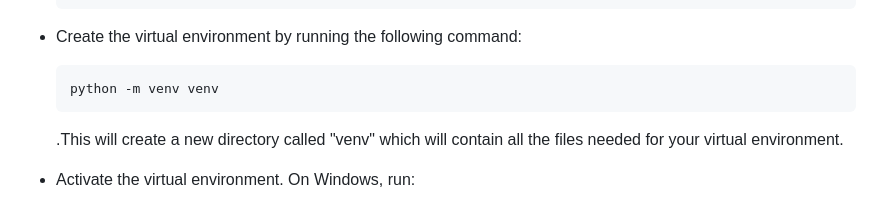
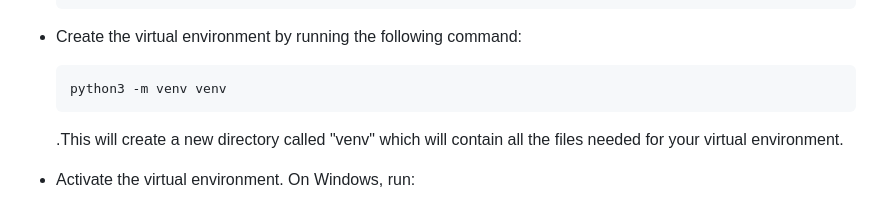
Before and after one commit to DaveAdbeel/Python_Flask_Contacts_CRUD, a Markdown page: README.md, the part around the change. Rendered like a GitHub page.

````diff
--- a/README.md
+++ b/README.md
@@ -46,7 +46,7 @@ Make sure you have the following installed on your system:
 - Create the virtual environment by running the following command:
 
    ```
-   python -m venv venv
+   python3 -m venv venv
    ```
 
   .This will create a new directory called "venv" which will contain all the files needed for your virtual environment.
````
